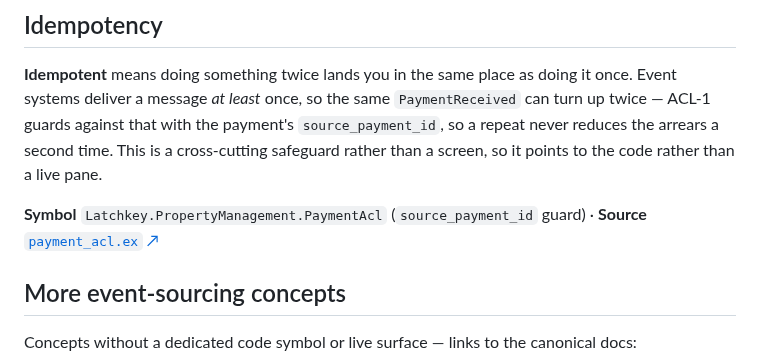
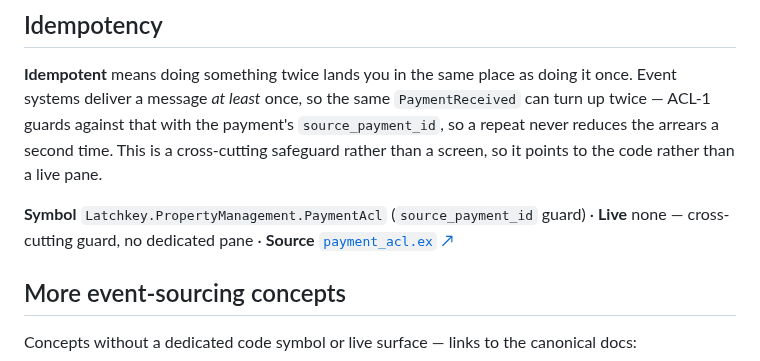
Before and after one commit to snag-run/latchkey, a Markdown page: docs/glossary/es.md, the part around the change. Rendered like a GitHub page.

```diff
--- a/docs/glossary/es.md
+++ b/docs/glossary/es.md
@@ -87,7 +87,7 @@ twice — ACL-1 guards against that with the payment's `source_payment_id`, so a
 reduces the arrears a second time. This is a cross-cutting safeguard rather than a screen,
 so it points to the code rather than a live pane.
 
-**Symbol** `Latchkey.PropertyManagement.PaymentAcl` (`source_payment_id` guard) · **Source** [`payment_acl.ex` ↗](https://github.com/snag-run/latchkey/blob/main/lib/latchkey/property_management/payment_acl.ex)
+**Symbol** `Latchkey.PropertyManagement.PaymentAcl` (`source_payment_id` guard) · **Live** none — cross-cutting guard, no dedicated pane · **Source** [`payment_acl.ex` ↗](https://github.com/snag-run/latchkey/blob/main/lib/latchkey/property_management/payment_acl.ex)
 
 ## More event-sourcing concepts
 
```
Also changed, not shown: docs/glossary/ddd.md (+1 -1 lines).
